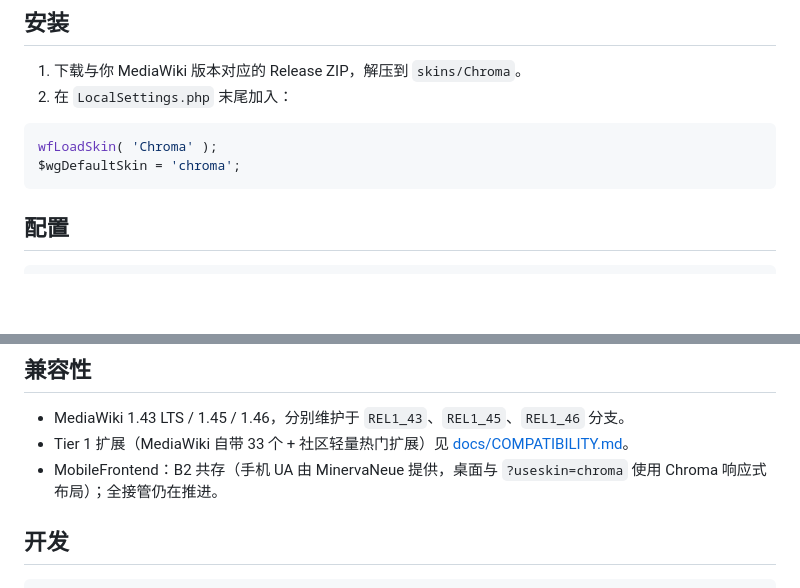
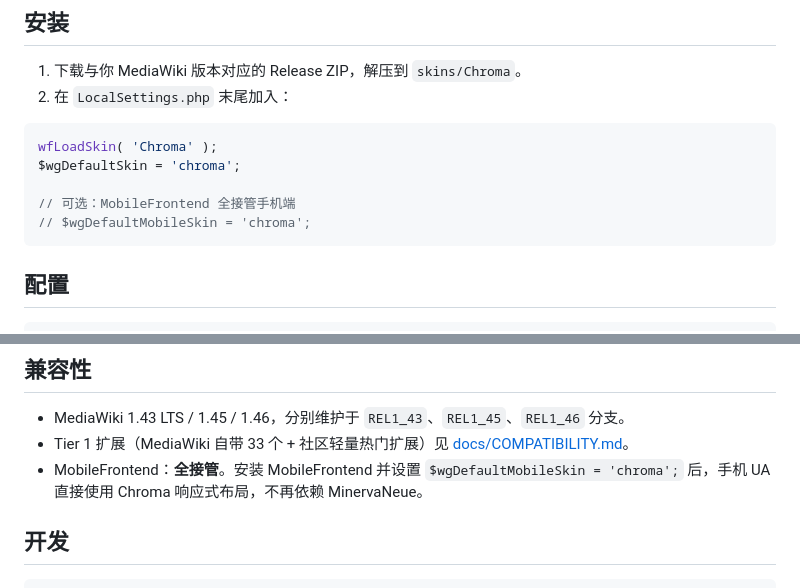
Before and after one commit to chroma-mediawiki/mediawiki-skins-Chroma, a Markdown page: README.md, 2 parts joined by grey strips. Drawn GitHub-style; blank space fills up the shorter version.

````diff
--- a/README.md
+++ b/README.md
@@ -65,6 +73,9 @@
 ```php
 wfLoadSkin( 'Chroma' );
 $wgDefaultSkin = 'chroma';
+
+// 可选：MobileFrontend 全接管手机端
+// $wgDefaultMobileSkin = 'chroma';
 ```
 
 ## 配置
@@ -83,7 +94,7 @@ $wgChromaAllowUserColor = true;
 
 - MediaWiki 1.43 LTS / 1.45 / 1.46，分别维护于 `REL1_43`、`REL1_45`、`REL1_46` 分支。
 - Tier 1 扩展（MediaWiki 自带 33 个 + 社区轻量热门扩展）见 [docs/COMPATIBILITY.md](docs/COMPATIBILITY.md)。
-- MobileFrontend：B2 共存（手机 UA 由 MinervaNeue 提供，桌面与 `?useskin=chroma` 使用 Chroma 响应式布局）；全接管仍在推进。
+- MobileFrontend：**全接管**。安装 MobileFrontend 并设置 `$wgDefaultMobileSkin = 'chroma';` 后，手机 UA 直接使用 Chroma 响应式布局，不再依赖 MinervaNeue。
 
 ## 开发
 
````
Also changed, not shown: other parts of README.md (+10 -2 lines), CHANGELOG.md (+9 -0 lines), docs/COMPATIBILITY.md (+21 -3 lines), screenshots/mw143-extensions.png (added), screenshots/mw145-extensions.png (added), screenshots/mw146-diff.png (added), screenshots/mw146-history.png, screenshots/mw146-login.png, screenshots/mw146-mobile-chroma.png, 2 other files.
